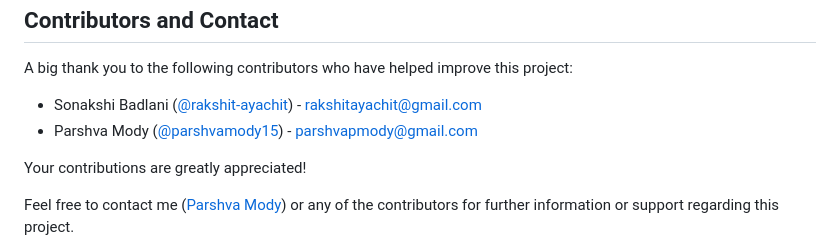
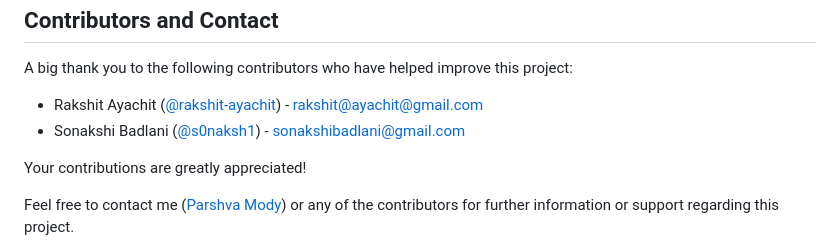
Before and after one commit to parshvamody15/Project_Procrastinate, a Markdown page: README.md, the part around the change. GitHub-like rendering.

```diff
--- a/README.md
+++ b/README.md
@@ -105,8 +105,8 @@ Follow these steps to set up and run the Django application:
 
 A big thank you to the following contributors who have helped improve this project:
 
-- Sonakshi Badlani ([@rakshit-ayachit]((https://github.com/rakshit-ayachit))) - [rakshitayachit@gmail.com](mailto:rakshitayachit@gmail.com)
-- Parshva Mody ([@parshvamody15](https://github.com/parshvamody15)) - [parshvapmody@gmail.com](mailto:parshvapmody@gmail.com)
+- Rakshit Ayachit ([@rakshit-ayachit](https://github.com/rakshit-ayachit)) - [rakshit@ayachit@gmail.com](mailto:rakshitayachit@gmail.com)
+-  Sonakshi Badlani ([@s0naksh1](https://github.com/s0naksh1)) - [sonakshibadlani@gmail.com](mailto:sonakshibadlani@gmail.com)
 
 Your contributions are greatly appreciated!
 
```
